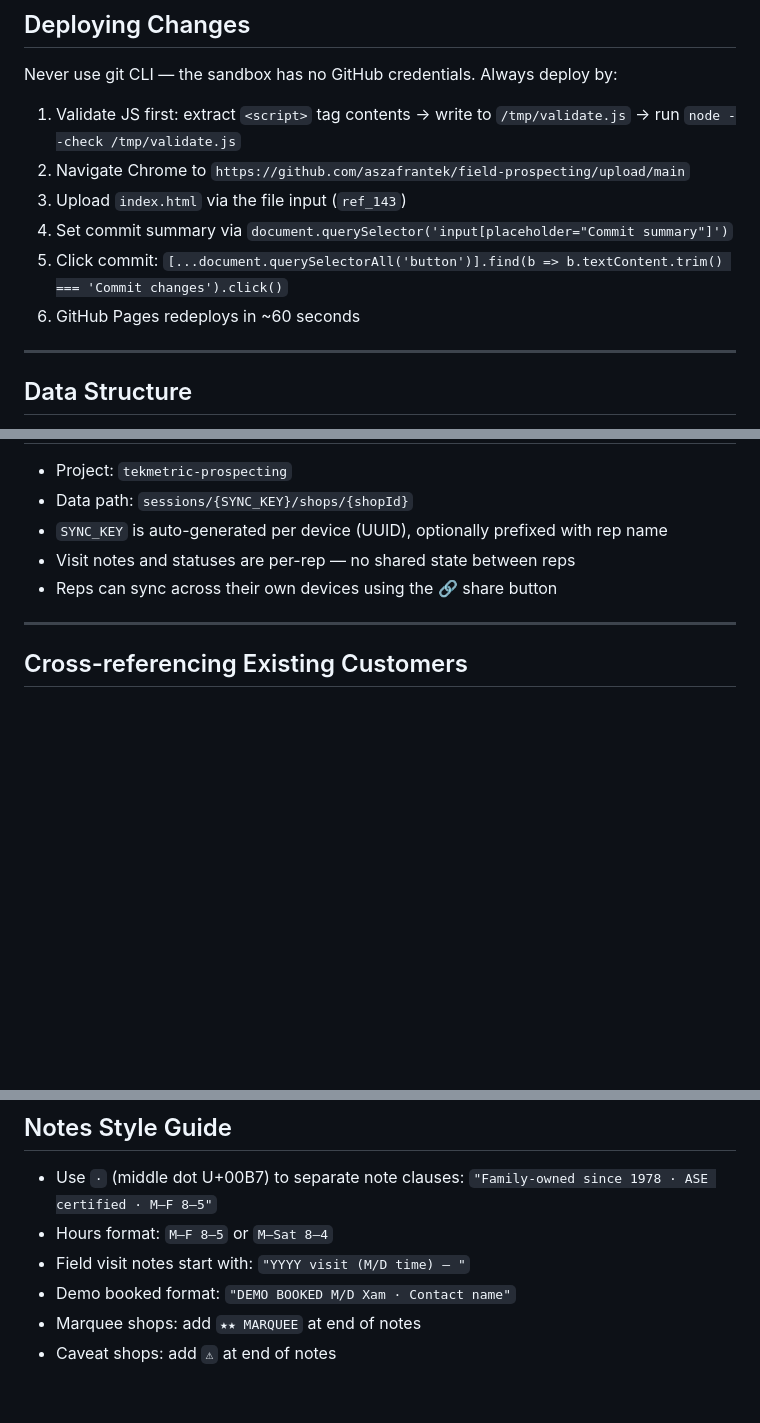
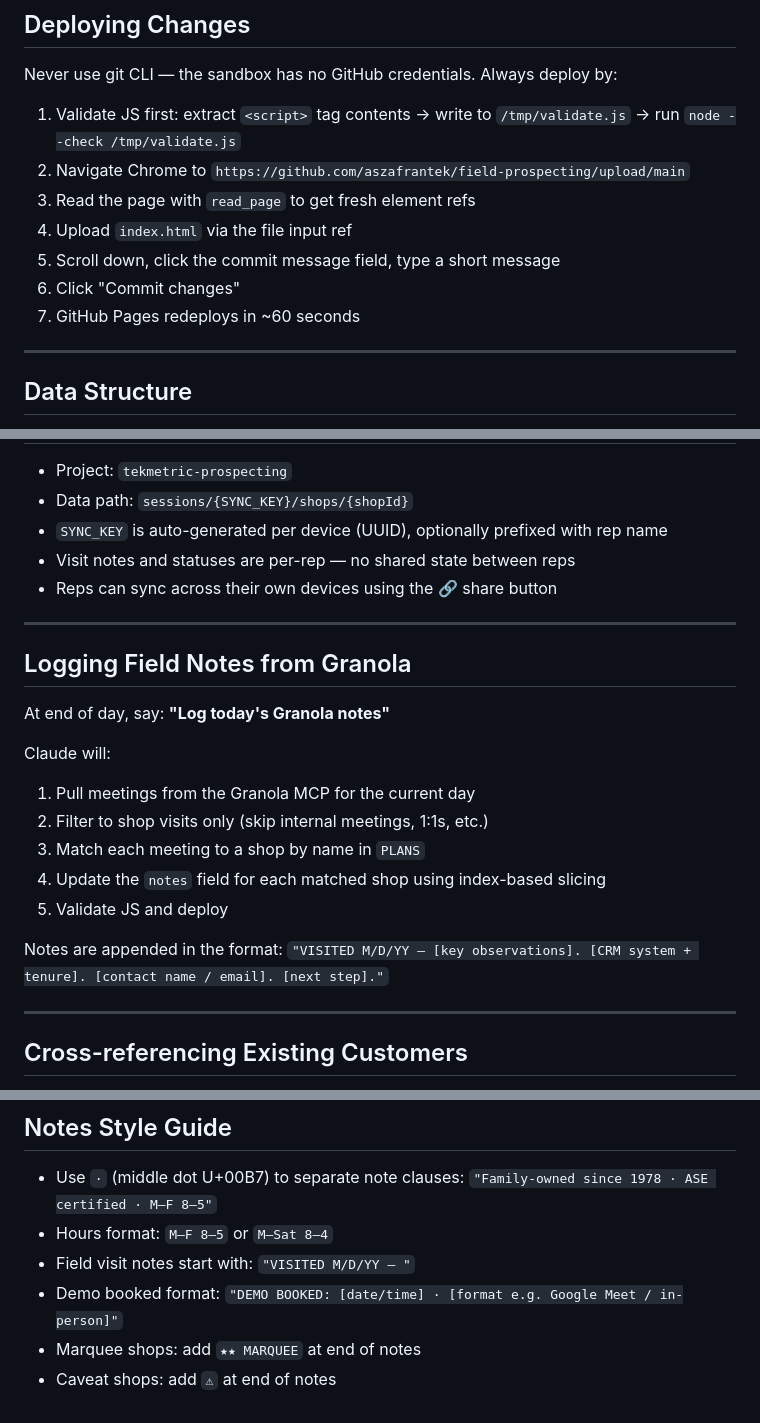
Before and after one commit to aszafrantek/field-prospecting, a Markdown page: CLAUDE.md, 3 parts joined by grey strips. GitHub-like rendering; blank space fills up the shorter version.

```diff
--- a/CLAUDE.md
+++ b/CLAUDE.md
@@ -21,10 +65,11 @@ Never use git CLI — the sandbox has no GitHub credentials. Always deploy by:
 
 1. Validate JS first: extract `<script>` tag contents → write to `/tmp/validate.js` → run `node --check /tmp/validate.js`
 2. Navigate Chrome to `https://github.com/aszafrantek/field-prospecting/upload/main`
-3. Upload `index.html` via the file input (`ref_143`)
-4. Set commit summary via `document.querySelector('input[placeholder="Commit summary"]')`
-5. Click commit: `[...document.querySelectorAll('button')].find(b => b.textContent.trim() === 'Commit changes').click()`
-6. GitHub Pages redeploys in ~60 seconds
+3. Read the page with `read_page` to get fresh element refs
+4. Upload `index.html` via the file input ref
+5. Scroll down, click the commit message field, type a short message
+6. Click "Commit changes"
+7. GitHub Pages redeploys in ~60 seconds
 
 ---
 
@@ -204,6 +289,21 @@ These are the hardcoded defaults. Reps can override via the ⚙ settings UI in t
 
 ---
 
+## Logging Field Notes from Granola
+
+At end of day, say: **"Log today's Granola notes"**
+
+Claude will:
+1. Pull meetings from the Granola MCP for the current day
+2. Filter to shop visits only (skip internal meetings, 1:1s, etc.)
+3. Match each meeting to a shop by name in `PLANS`
+4. Update the `notes` field for each matched shop using index-based slicing
+5. Validate JS and deploy
+
+Notes are appended in the format: `"VISITED M/D/YY — [key observations]. [CRM system + tenure]. [contact name / email]. [next step]."`
+
+---
+
 ## Cross-referencing Existing Customers
 
 Before finalizing a new territory, cross-reference all prospect shops against the NEW EXISTING USERS Google Sheet (accessible from an authenticated browser tab using the gviz/tq API). Any confirmed matches:
@@ -217,7 +317,7 @@ Before finalizing a new territory, cross-reference all prospect shops against th
 
 - Use `·` (middle dot U+00B7) to separate note clauses: `"Family-owned since 1978 · ASE certified · M–F 8–5"`
 - Hours format: `M–F 8–5` or `M–Sat 8–4`
-- Field visit notes start with: `"YYYY visit (M/D time) — "`
-- Demo booked format: `"DEMO BOOKED M/D Xam · Contact name"`
+- Field visit notes start with: `"VISITED M/D/YY — "`
+- Demo booked format: `"DEMO BOOKED: [date/time] · [format e.g. Google Meet / in-person]"`
 - Marquee shops: add `★★ MARQUEE` at end of notes
 - Caveat shops: add `⚠` at end of notes
```
Also changed, not shown: other parts of CLAUDE.md (+87 -3 lines).
